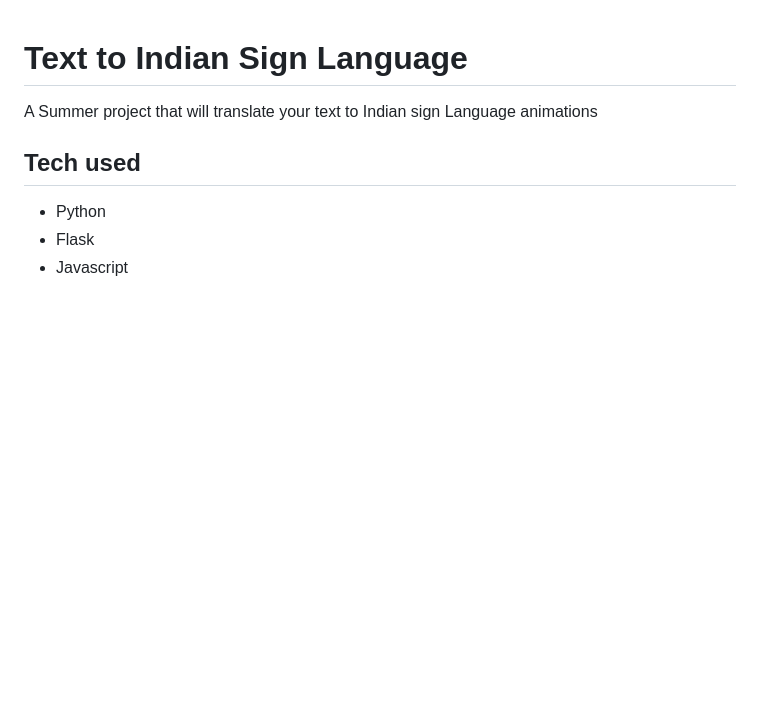
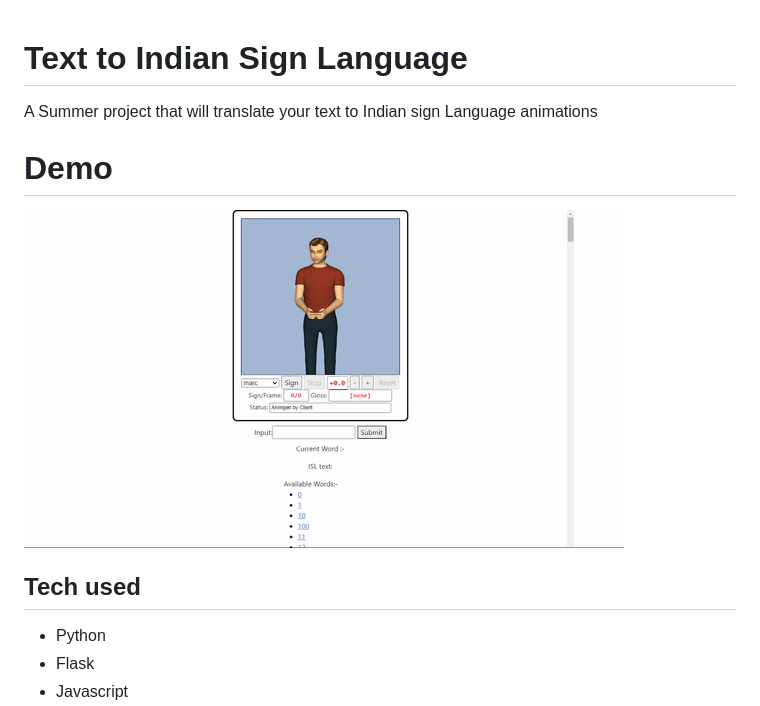
Before and after one commit to shoebham/text_to_isl, a Markdown page: README.md, the part around the change. GitHub-like rendering; pictures changed too: demo.gif (added); blank space fills up the shorter version.

```diff
--- a/README.md
+++ b/README.md
@@ -2,6 +2,8 @@
 
 A Summer project that will translate your text to Indian sign Language animations
 
+# Demo
+![demo](demo.gif)
 ## Tech used
 
 - Python
```
Also changed, not shown: 1 other file.
